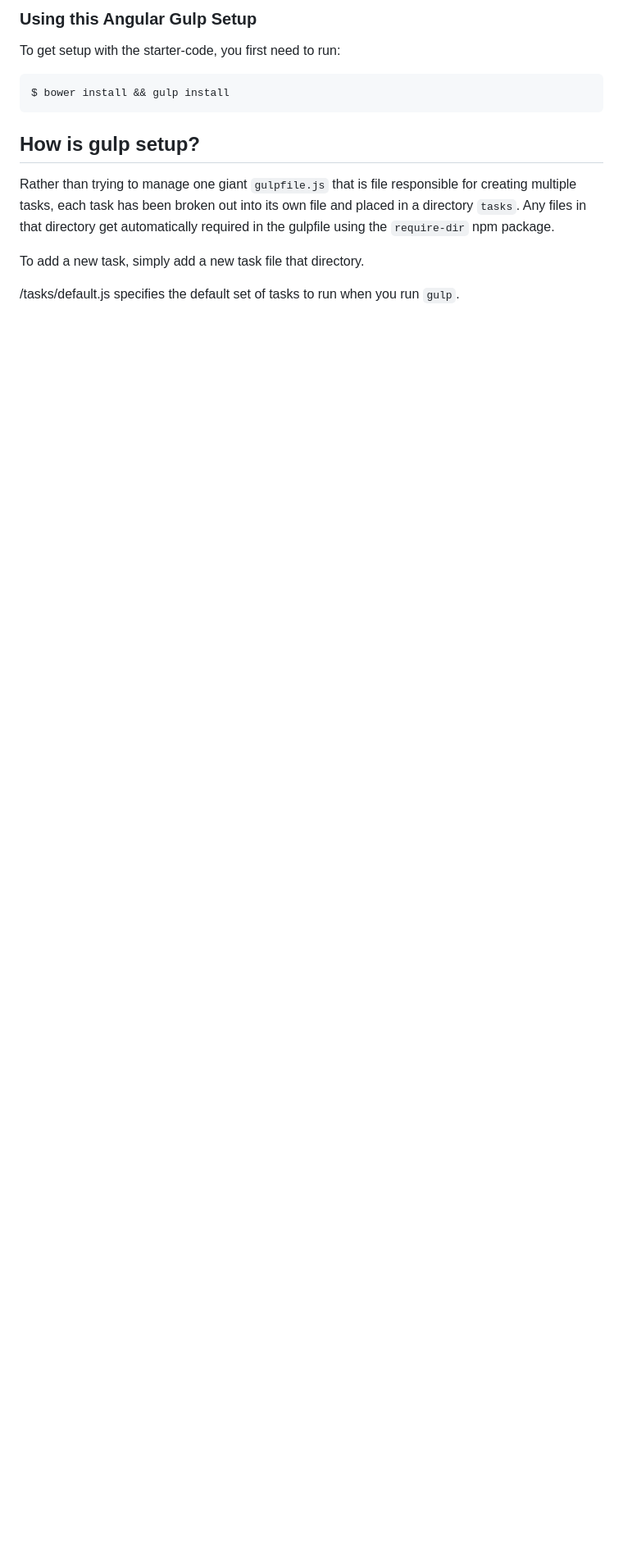
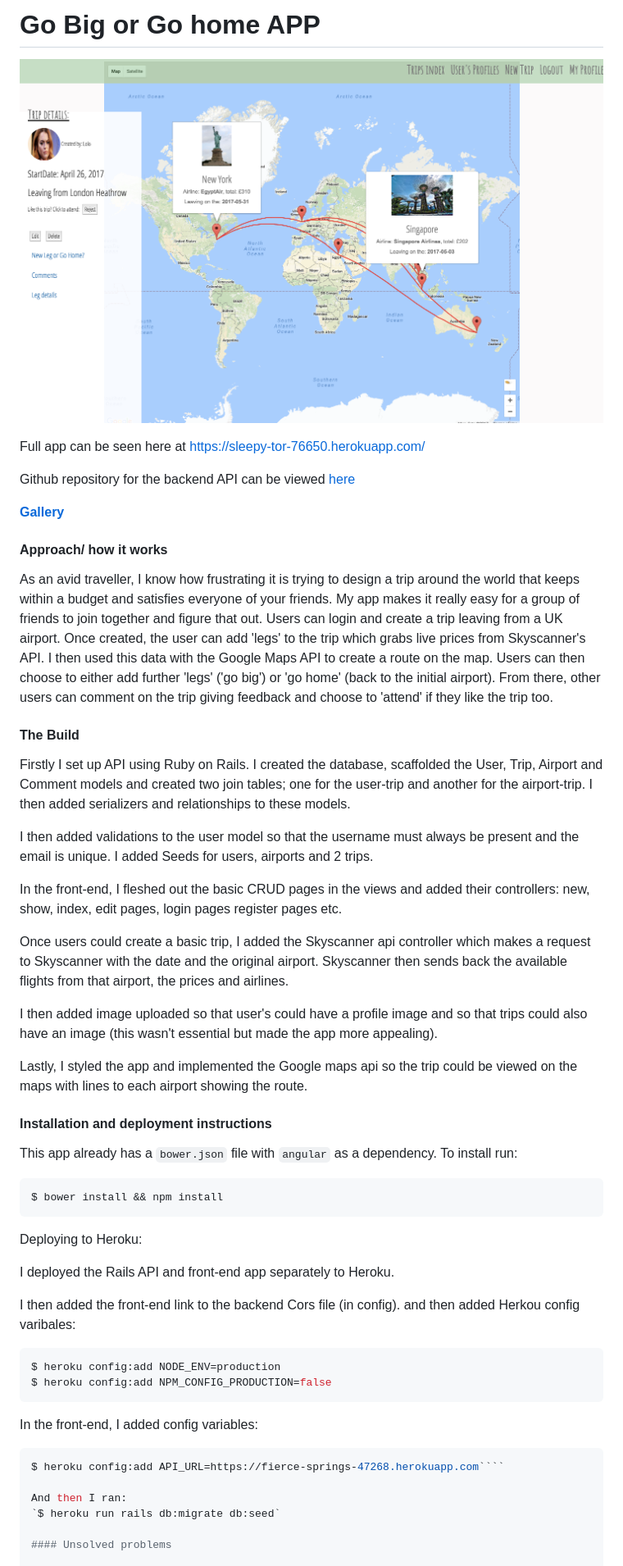
Before and after one commit to hannahwynnjones/project-4-frontend, a Markdown page: README.md, the part around the change printed below. Shown: that part at 82% size. GitHub-like rendering; pictures changed too: src/images/ss-map.png (added); blank space fills up the shorter version.

`````diff
--- a/README.md
+++ b/README.md
@@ -1,17 +1,60 @@
-### Using this Angular Gulp Setup
+# Go Big or Go home APP
 
-To get setup with the starter-code, you first need to run:
+
+<p align="center" style="padding: 20px 0;">
+  <img src="src/images/ss-map.png" width="400px;">
+</p>
+
+Full app can be seen here at https://sleepy-tor-76650.herokuapp.com/
+
+Github repository for the backend API can be viewed [here](https://github.com/hannahwynnjones/project-4-api-backend)
+
+**[Gallery](#Gallery)**
+
+
+#### Approach/ how it works
+
+As an avid traveller, I know how frustrating it is trying to design a trip around the world that keeps within a budget and satisfies everyone of your friends.  My app makes it really easy for a group of friends to join together and figure that out.  Users can login and create a trip leaving from a UK airport.  Once created, the user can add 'legs' to the trip which grabs live prices from Skyscanner's API.  I then used this data with the Google Maps API to create a route on the map.  Users can then choose to either add further 'legs' ('go big') or 'go home' (back to the initial airport).  From there, other users can comment on the trip giving feedback and choose to 'attend' if they like the trip too.
+
+#### The Build
+
+Firstly I set up API using Ruby on Rails. I created the database, scaffolded the User, Trip, Airport and Comment models and created two join tables; one for the user-trip and another for the airport-trip.  I then added serializers and relationships to these models.
+
+I then added validations to the user model so that the username must always be present and the email is unique. I added Seeds for users, airports and 2 trips.
+
+In the front-end, I fleshed out the basic CRUD pages in the views and added their controllers: new, show, index, edit pages, login pages register pages etc.
+
+Once users could create a basic trip, I added the Skyscanner api controller which makes a request to Skyscanner with the date and the original airport.  Skyscanner then sends back the available flights from that airport, the prices and airlines.
+
+I then added image uploaded so that user's could have a profile image and so that trips could also have an image (this wasn't essential but made the app more appealing).
+
+Lastly, I styled the app and implemented the Google maps api so the trip could be viewed on the maps with lines to each airport showing the route.
+
+#### Installation and deployment instructions
+
+This app already has a `bower.json` file with `angular` as a dependency. To install run:
 
 ```sh
-$ bower install && gulp install
+$ bower install && npm install
+```
+Deploying to Heroku:
+
+I deployed the Rails API and front-end app separately to Heroku.
+
+I then added the front-end link to the backend Cors file (in config). and then added Herkou config varibales:
+
+```sh
+$ heroku config:add NODE_ENV=production
+$ heroku config:add NPM_CONFIG_PRODUCTION=false
 ```
 
-## How is gulp setup?
+In the front-end, I added config variables:
 
-Rather than trying to manage one giant `gulpfile.js` that is file responsible for creating multiple tasks, each task has been broken out into its own file and placed in a directory `tasks`. Any files in that directory get automatically required in the gulpfile using the `require-dir` npm package.
+```sh
+$ heroku config:add API_URL=https://fierce-springs-47268.herokuapp.com````
 
-To add a new task, simply add a new task file that directory.
+And then I ran:
+`$ heroku run rails db:migrate db:seed`
 
-/tasks/default.js specifies the default set of tasks to run
-when you run `gulp`.
+#### Unsolved problems
 
`````
Also changed, not shown: other parts of README.md (+22 -42 lines), src/images/ss-demi.png (added), src/images/ss-flights.png (added), src/images/ss-register.png (added), 3 other files.
